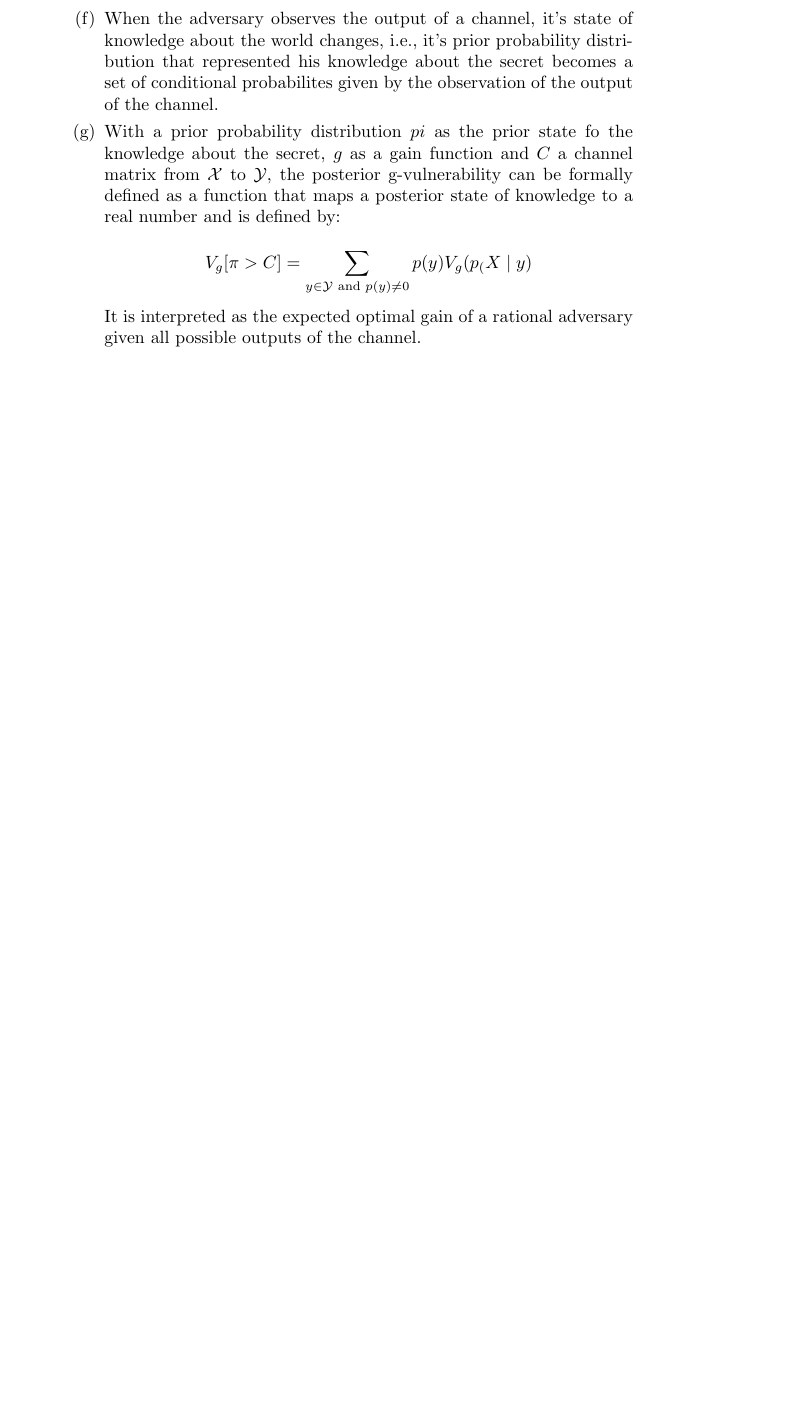
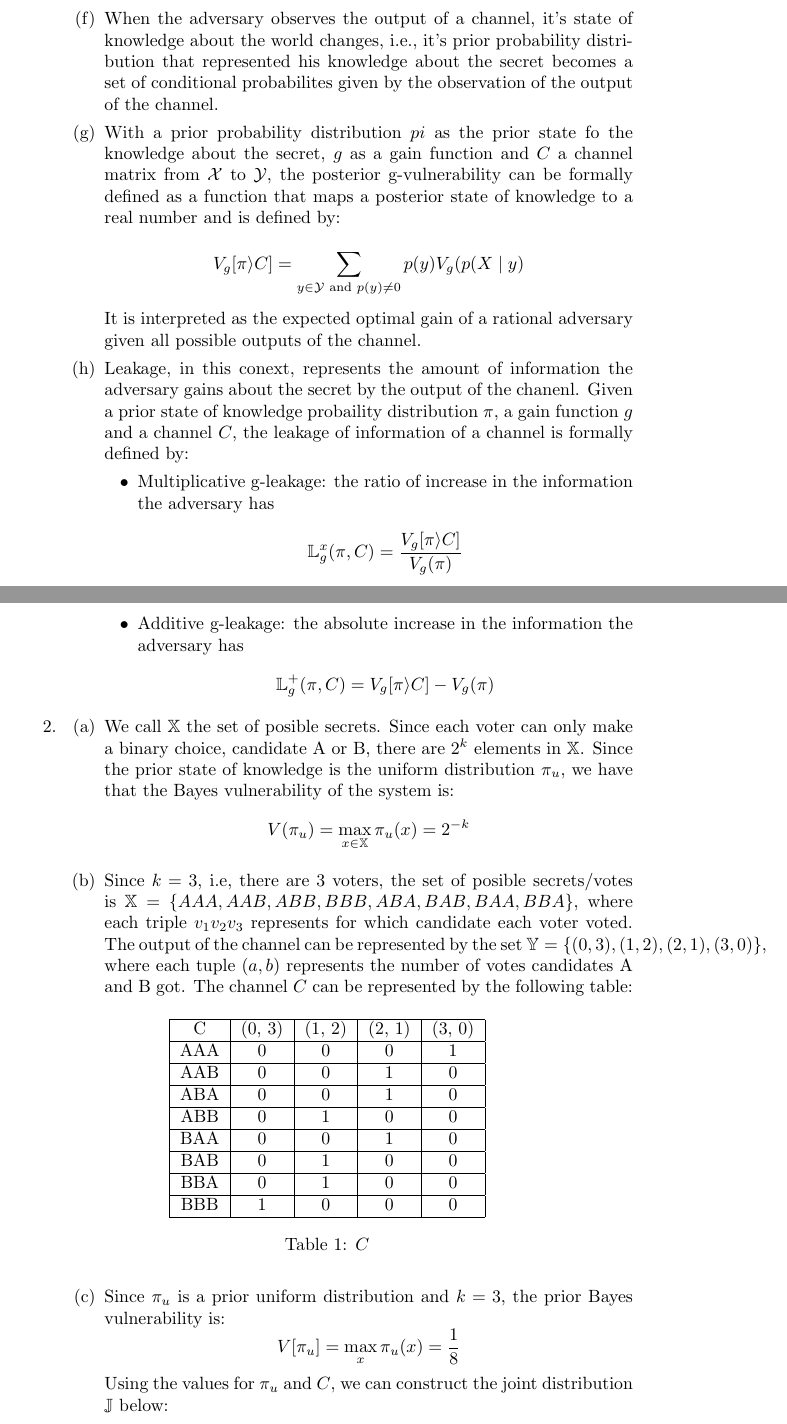
Before and after one commit to lframosferreira/information-theory, a LaTeX problem sheet (problem-sets/10/main.tex): part of page 2 of 3 before the commit and two parts of pages 2 and 3 of 5 after it, the two joined at a grey line, cut so that both start at the same text, the shorter picture padded with empty space. The pictures show the PDF file problem-sets/10/main.pdf that the author committed with the source.

Commit message:
ps10: almost done

```diff
--- a/problem-sets/10/main.tex
+++ b/problem-sets/10/main.tex
@@ -59,8 +59,20 @@
 		            the leakage of information of a channel is formally defined by:
 		            \begin{itemize}
 			            \item Multiplicative g-leakage: the ratio of increase in the information the adversary has
-			                  \[\]
+			                  \[\mathbb{L}_{g}^{x}(\pi, C) = \frac{V_g[\pi \rangle C]}{V_g(\pi)}\]
 			            \item Additive g-leakage: the absolute increase in the information the adversary has
-			                  \[\]
+			                  \[\mathbb{L}_{g}^{+}(\pi, C) = V_g[\pi \rangle C] - V_g(\pi)\]
 		            \end{itemize}
 	      \end{enumerate}
+	\item
+	      \begin{enumerate}
+		      \item We call \(\mathbb{X}\) the set of posible secrets. Since each voter can only make a binary choice, candidate
+		            A or B, there are \(2^k\) elements in \(\mathbb{X}\). Since the prior state of knowledge is the uniform distribution \(\pi_u\),
+		            we have that the Bayes vulnerability of the system is:
+		            \[V(\pi_u) = \max_{x \in \mathbb{X}} \pi_u(x) = 2^{-k}\]
+		      \item Since \(k = 3\), i.e, there are \(3\) voters, the set of posible secrets/votes is \(\mathbb{X} = \{AAA, AAB, ABB, BBB, ABA, BAB, BAA, BBA\}\), where each triple \(v_1v_2v_3\) represents for which candidate each voter voted. The output of the channel can be represented
+		            by the set \(\mathbb{Y} = \{(0, 3), (1, 2), (2, 1), (3, 0)\}\), where each tuple \((a, b)\) represents the number of votes candidates A and B got. The channel \(C\) can be represented by the following table:
+		            \begin{table}[H]
+			            \centering
+			            \begin{tabular}{|c|c|c|c|c|}
+				            \hline
@@ -66,0 +87,11 @@
+				            BBB & 1      & 0      & 0      & 0      \\ \hline
+			            \end{tabular}
+			            \caption{\(C\)}
+		            \end{table}
+		      \item Since \(\pi_u\) is a prior uniform distribution and \(k = 3\), the prior Bayes vulnerability is:
+		            \[V[\pi_u] = \max_x \pi_u(x) = \frac{1}{8}\]
+		            Using the values for \(\pi_u\) and \(C\), we can construct the joint distribution \(\mathbb{J}\) below:
+		            \begin{table}[H]
+			            \centering
+			            \begin{tabular}{|c|c|c|c|c|}
+				            \hline
@@ -66,0 +106,4 @@
+				            BBB     & $\frac{1}{8}$ & 0             & 0             & 0             \\ \hline
+			            \end{tabular}
+			            \caption{\(J(x, y)\)}
+		            \end{table}
@@ -67 +112,4 @@
 
+		            \begin{table}[H]
+			            \centering
+			            \begin{tabular}{|c|c|c|c|c|}
```
Also changed, not shown: problem-sets/10/main.pdf, problem-sets/10/main.tex (54 more changed lines).
